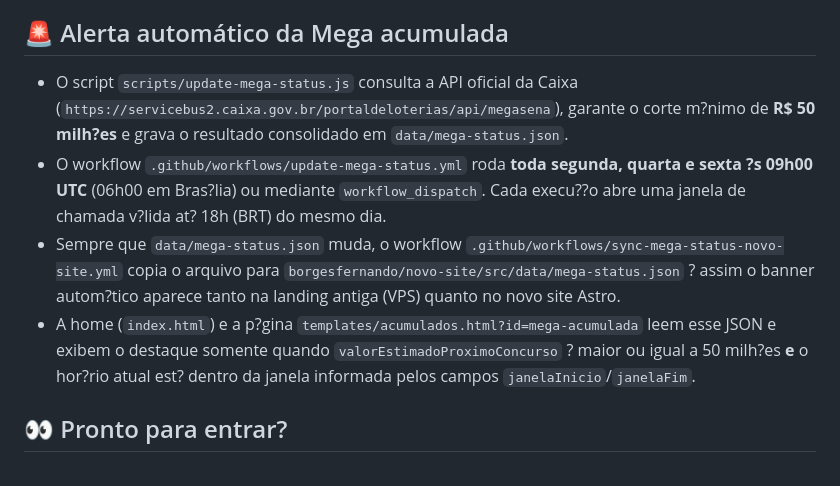
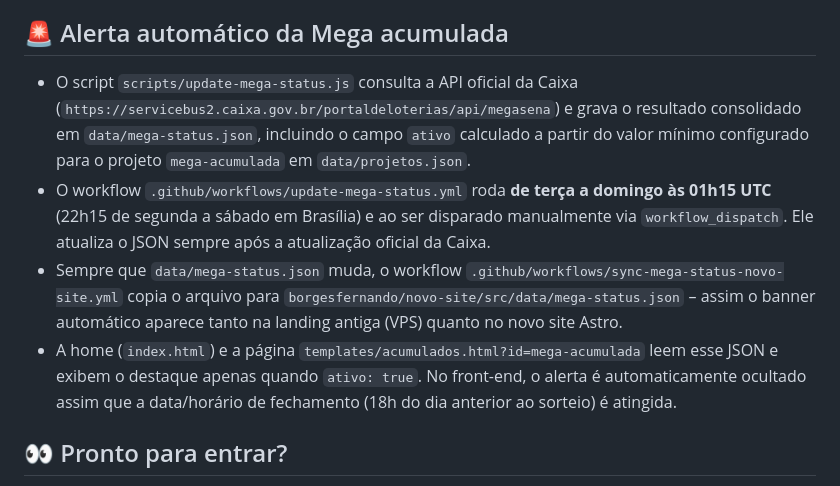
Before and after one commit to borgesfernando/boloesdoborges, a Markdown page: README.md, the part around the change. Drawn GitHub-style.

Commit message:
Documenta fluxo da Mega acumulada

```diff
--- a/README.md
+++ b/README.md
@@ -75,10 +75,11 @@ Em resumo: **edite apenas este `faq.json`** e deixe o workflow cuidar de manter
 
 ## 🚨 Alerta automático da Mega acumulada
 
-- O script `scripts/update-mega-status.js` consulta a API oficial da Caixa (`https://servicebus2.caixa.gov.br/portaldeloterias/api/megasena`), garante o corte m?nimo de **R$ 50 milh?es** e grava o resultado consolidado em `data/mega-status.json`.
-- O workflow `.github/workflows/update-mega-status.yml` roda **toda segunda, quarta e sexta ?s 09h00 UTC** (06h00 em Bras?lia) ou mediante `workflow_dispatch`. Cada execu??o abre uma janela de chamada v?lida at? 18h (BRT) do mesmo dia.
-- Sempre que `data/mega-status.json` muda, o workflow `.github/workflows/sync-mega-status-novo-site.yml` copia o arquivo para `borgesfernando/novo-site/src/data/mega-status.json` ? assim o banner autom?tico aparece tanto na landing antiga (VPS) quanto no novo site Astro.
-- A home (`index.html`) e a p?gina `templates/acumulados.html?id=mega-acumulada` leem esse JSON e exibem o destaque somente quando `valorEstimadoProximoConcurso` ? maior ou igual a 50 milh?es **e** o hor?rio atual est? dentro da janela informada pelos campos `janelaInicio`/`janelaFim`.
+- O script `scripts/update-mega-status.js` consulta a API oficial da Caixa (`https://servicebus2.caixa.gov.br/portaldeloterias/api/megasena`) e grava o resultado consolidado em `data/mega-status.json`, incluindo o campo `ativo` calculado a partir do valor mínimo configurado para o projeto `mega-acumulada` em `data/projetos.json`.
+- O workflow `.github/workflows/update-mega-status.yml` roda **de terça a domingo às 01h15 UTC** (22h15 de segunda a sábado em Brasília) e ao ser disparado manualmente via `workflow_dispatch`. Ele atualiza o JSON sempre após a atualização oficial da Caixa.
+- Sempre que `data/mega-status.json` muda, o workflow `.github/workflows/sync-mega-status-novo-site.yml` copia o arquivo para `borgesfernando/novo-site/src/data/mega-status.json` – assim o banner automático aparece tanto na landing antiga (VPS) quanto no novo site Astro.
+- A home (`index.html`) e a página `templates/acumulados.html?id=mega-acumulada` leem esse JSON e exibem o destaque apenas quando `ativo: true`. No front-end, o alerta é automaticamente ocultado assim que a data/horário de fechamento (18h do dia anterior ao sorteio) é atingida.
+
 
 ## 👀 Pronto para entrar?
 
```
